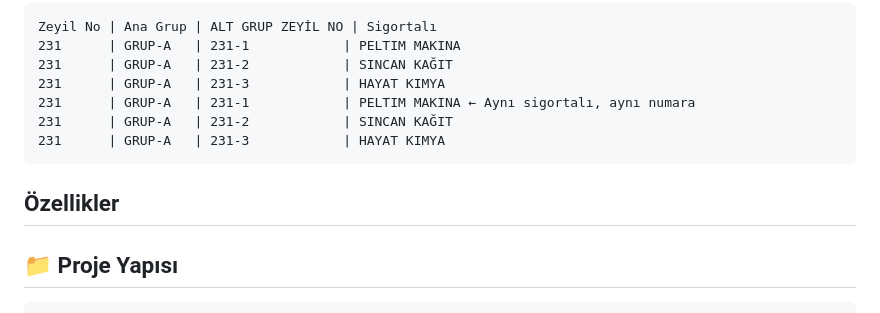
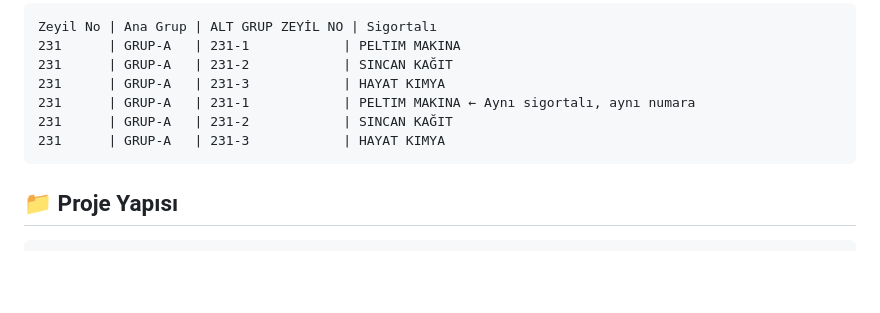
Before and after one commit to Mehmteren/ZeylProcessor, a Markdown page: README.md, the part around the change. Rendered like a GitHub page; blank space fills up the shorter version.

````diff
--- a/README.md
+++ b/README.md
@@ -62,8 +62,6 @@ Zeyil No | Ana Grup | ALT GRUP ZEYİL NO | Sigortalı
 231      | GRUP-A   | 231-3            | HAYAT KIMYA
 ```
 
-## Özellikler
-
 ## 📁 Proje Yapısı
 
 ```
````
